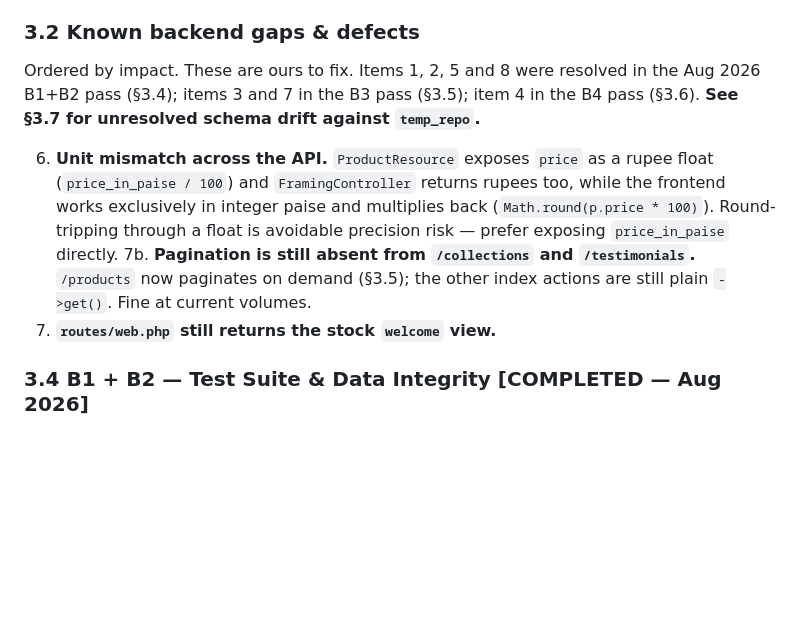
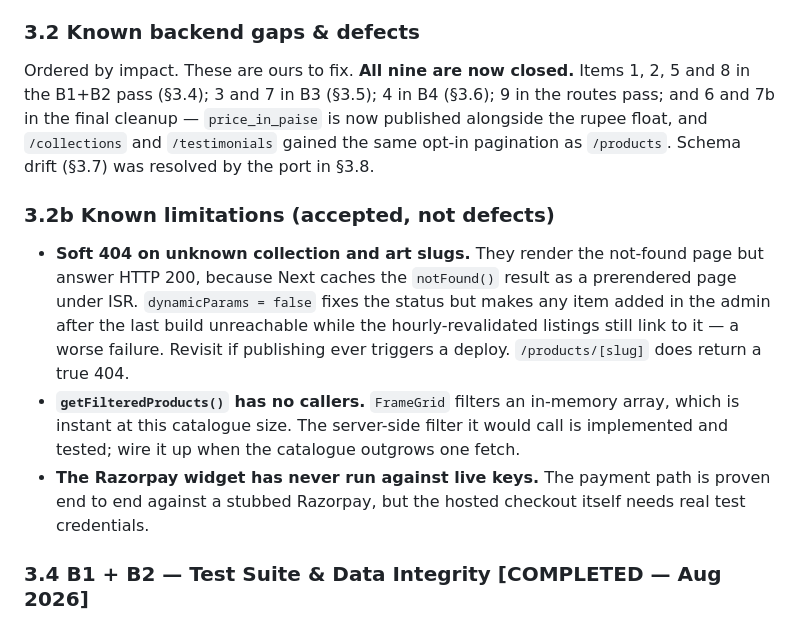
Before and after one commit to jp-the-dev/ODS-Arts, a Markdown page: frontend/agents/14-working-stack-and-progress.md, the part around the change. GitHub-like rendering; blank space fills up the shorter version.

Commit message:
docs: close out the backend gap list
All nine tracked gaps are resolved. Replaces the open list with a short
record of where each was fixed, and adds a separate section for the three
things that are accepted limitations rather than defects — the soft 404 on
two route families and why the obvious fix is worse, the deliberately
unused server-side product filter, and the untested live Razorpay widget.

Co-Authored-By: Claude Opus 5 (1M context) <noreply@anthropic.com>
Claude-Session: https://claude.ai/code/session_01WKqJu5F44NKtWYVKvYmBHL

```diff
--- a/frontend/agents/14-working-stack-and-progress.md
+++ b/frontend/agents/14-working-stack-and-progress.md
@@ -309,19 +309,26 @@ endpoints, in `tests/Feature/Api/`. SQLite in-memory with `RefreshDatabase`
 ### 3.2 Known backend gaps & defects
 
 Ordered by impact. These are ours to fix.
-Items 1, 2, 5 and 8 were resolved in the Aug 2026 B1+B2 pass (§3.4);
-items 3 and 7 in the B3 pass (§3.5); item 4 in the B4 pass (§3.6).
-**See §3.7 for unresolved schema drift against `temp_repo`.**
+**All nine are now closed.** Items 1, 2, 5 and 8 in the B1+B2 pass (§3.4);
+3 and 7 in B3 (§3.5); 4 in B4 (§3.6); 9 in the routes pass; and 6 and 7b in the
+final cleanup — `price_in_paise` is now published alongside the rupee float, and
+`/collections` and `/testimonials` gained the same opt-in pagination as
+`/products`. Schema drift (§3.7) was resolved by the port in §3.8.
 
-6. **Unit mismatch across the API.** `ProductResource` exposes `price` as a rupee
-   float (`price_in_paise / 100`) and `FramingController` returns rupees too, while
-   the frontend works exclusively in integer paise and multiplies back
-   (`Math.round(p.price * 100)`). Round-tripping through a float is avoidable
-   precision risk — prefer exposing `price_in_paise` directly.
-7b. **Pagination is still absent from `/collections` and `/testimonials`.**
-   `/products` now paginates on demand (§3.5); the other index actions are still
-   plain `->get()`. Fine at current volumes.
-9. **`routes/web.php` still returns the stock `welcome` view.**
+### 3.2b Known limitations (accepted, not defects)
+
+- **Soft 404 on unknown collection and art slugs.** They render the not-found
+  page but answer HTTP 200, because Next caches the `notFound()` result as a
+  prerendered page under ISR. `dynamicParams = false` fixes the status but makes
+  any item added in the admin after the last build unreachable while the
+  hourly-revalidated listings still link to it — a worse failure. Revisit if
+  publishing ever triggers a deploy. `/products/[slug]` does return a true 404.
+- **`getFilteredProducts()` has no callers.** `FrameGrid` filters an in-memory
+  array, which is instant at this catalogue size. The server-side filter it would
+  call is implemented and tested; wire it up when the catalogue outgrows one fetch.
+- **The Razorpay widget has never run against live keys.** The payment path is
+  proven end to end against a stubbed Razorpay, but the hosted checkout itself
+  needs real test credentials.
 
 ### 3.4 B1 + B2 — Test Suite & Data Integrity [COMPLETED — Aug 2026]
 
```
